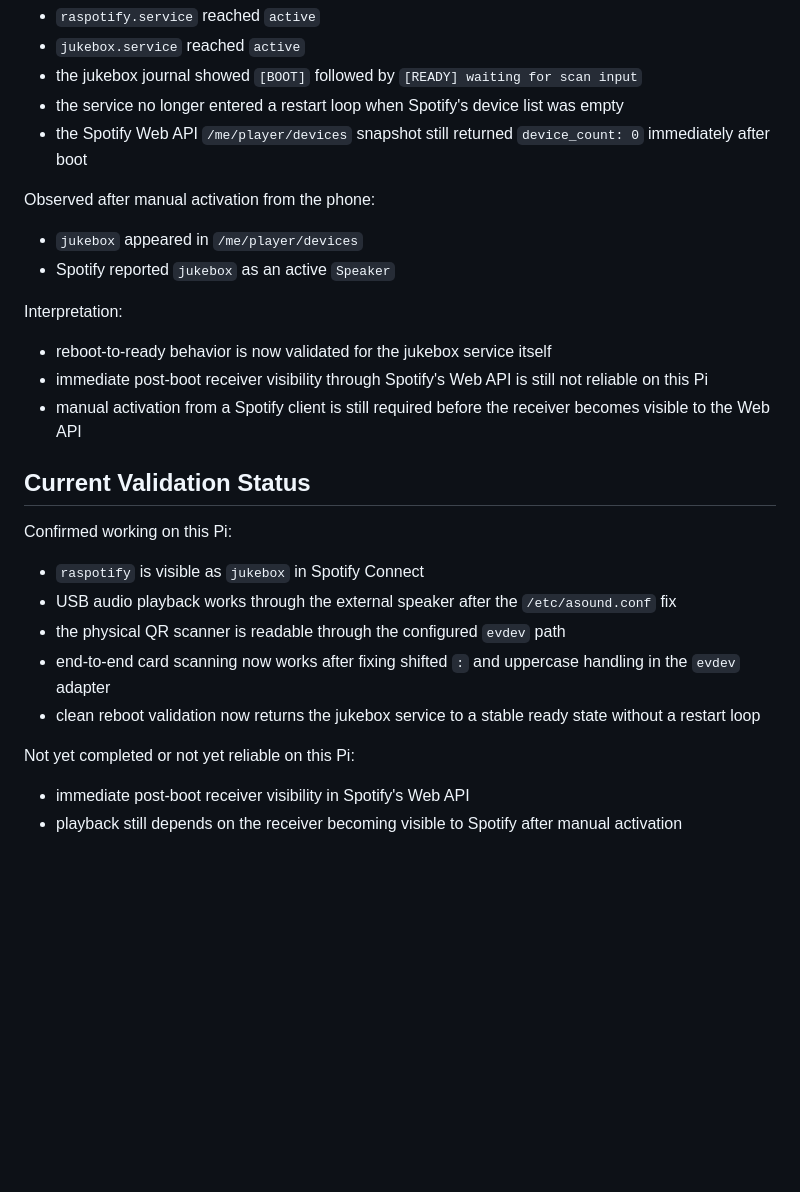
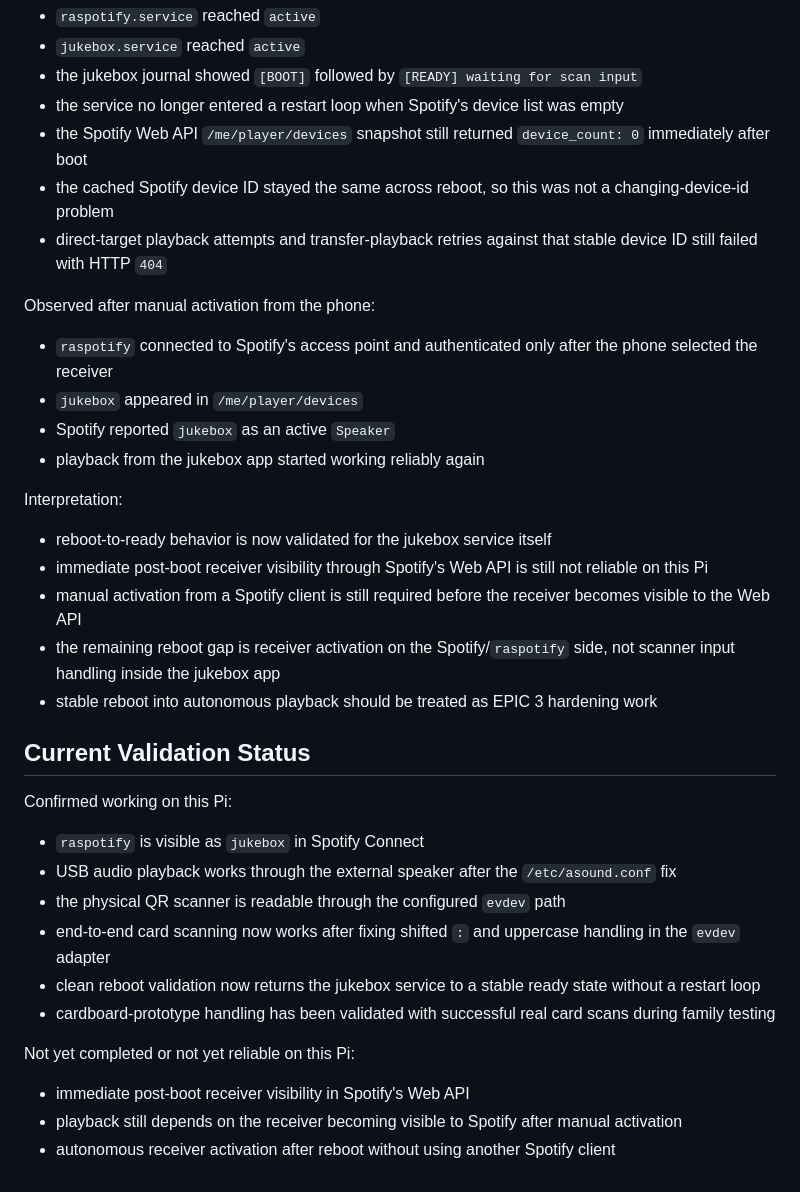
Before and after one commit to mdular/jukebox, a Markdown page: docs/pi-setup-log.md, the part around the change. GitHub-like rendering; blank space fills up the shorter version.

Commit message:
Document EPIC 2 wrap-up findings

```diff
--- a/docs/pi-setup-log.md
+++ b/docs/pi-setup-log.md
@@ -102,17 +102,23 @@ Observed after reboot:
 - the jukebox journal showed `[BOOT]` followed by `[READY] waiting for scan input`
 - the service no longer entered a restart loop when Spotify's device list was empty
 - the Spotify Web API `/me/player/devices` snapshot still returned `device_count: 0` immediately after boot
+- the cached Spotify device ID stayed the same across reboot, so this was not a changing-device-id problem
+- direct-target playback attempts and transfer-playback retries against that stable device ID still failed with HTTP `404`
 
 Observed after manual activation from the phone:
 
+- `raspotify` connected to Spotify's access point and authenticated only after the phone selected the receiver
 - `jukebox` appeared in `/me/player/devices`
 - Spotify reported `jukebox` as an active `Speaker`
+- playback from the jukebox app started working reliably again
 
 Interpretation:
 
 - reboot-to-ready behavior is now validated for the jukebox service itself
 - immediate post-boot receiver visibility through Spotify's Web API is still not reliable on this Pi
 - manual activation from a Spotify client is still required before the receiver becomes visible to the Web API
+- the remaining reboot gap is receiver activation on the Spotify/`raspotify` side, not scanner input handling inside the jukebox app
+- stable reboot into autonomous playback should be treated as EPIC 3 hardening work
 
 ## Current Validation Status
 
@@ -123,8 +129,10 @@ Confirmed working on this Pi:
 - the physical QR scanner is readable through the configured `evdev` path
 - end-to-end card scanning now works after fixing shifted `:` and uppercase handling in the `evdev` adapter
 - clean reboot validation now returns the jukebox service to a stable ready state without a restart loop
+- cardboard-prototype handling has been validated with successful real card scans during family testing
 
 Not yet completed or not yet reliable on this Pi:
 
 - immediate post-boot receiver visibility in Spotify's Web API
 - playback still depends on the receiver becoming visible to Spotify after manual activation
+- autonomous receiver activation after reboot without using another Spotify client
```
Also changed, not shown: spec/roadmap.md (+4 -2 lines).
